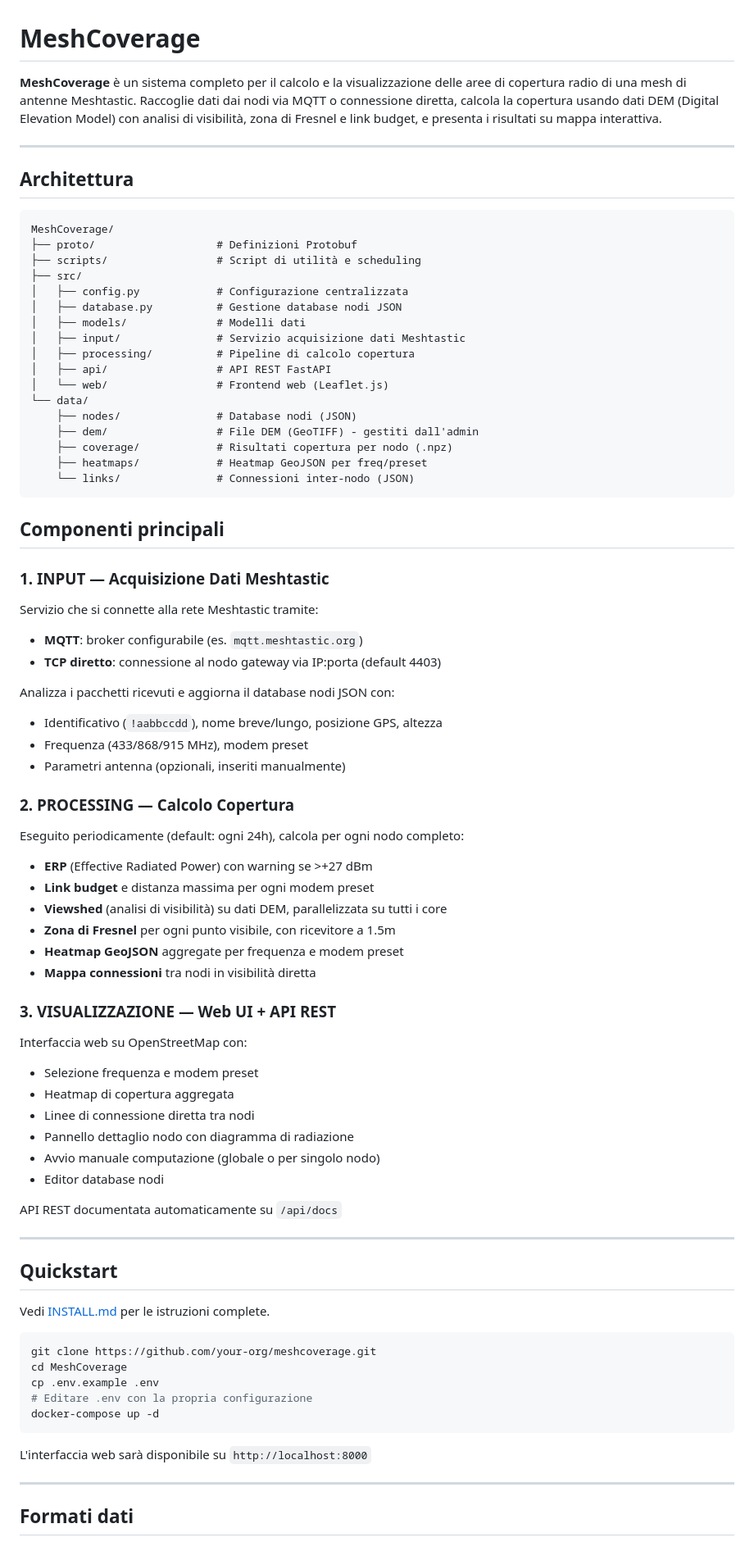
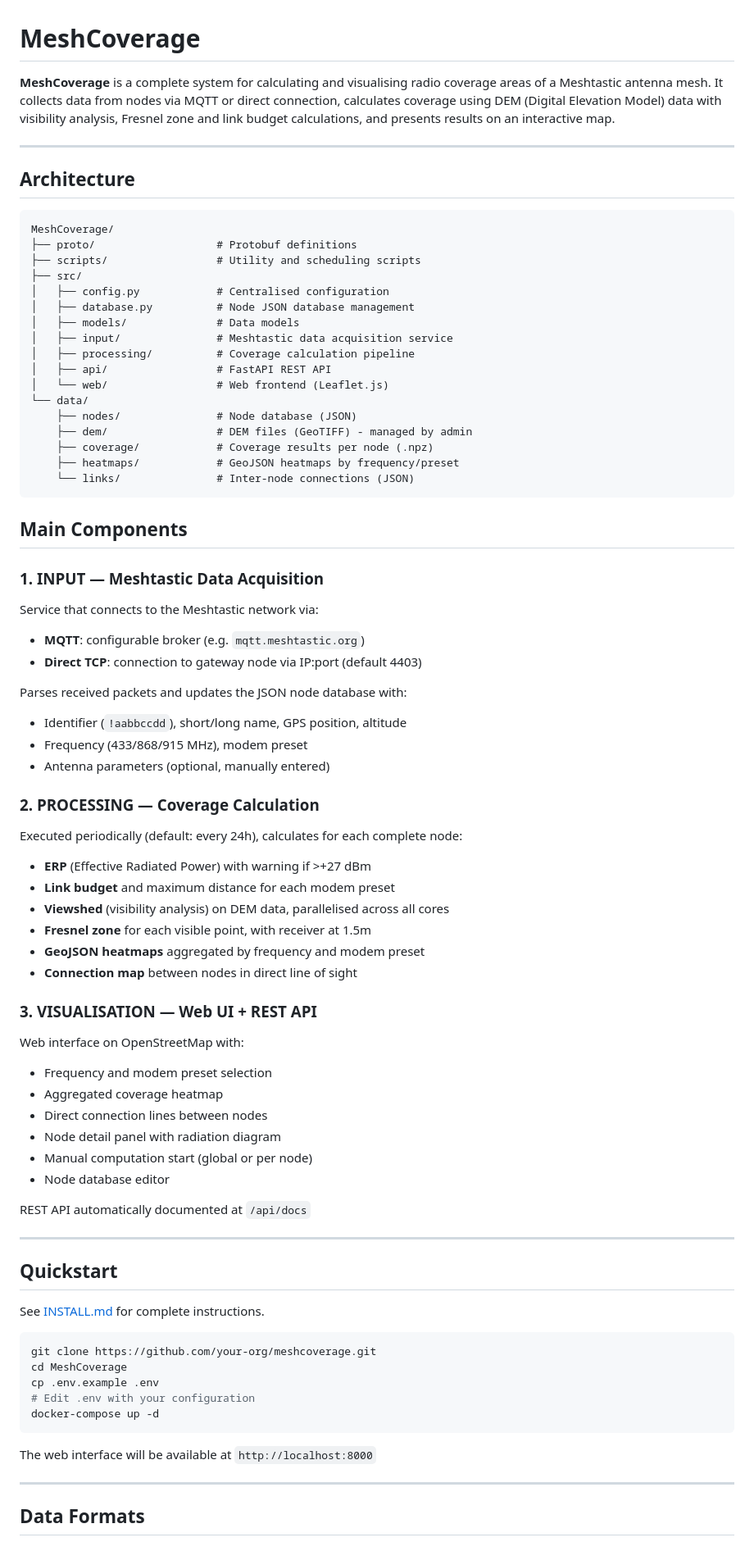
Before and after one commit to EmanueleBenedettini/MeshCoverage, a Markdown page: README.md, the part around one of its changes. Shown at 82% size. Rendered like a GitHub page.

Commit message:
translate README.md

````diff
--- a/README.md
+++ b/README.md
@@ -1,80 +1,80 @@
 # MeshCoverage
 
-**MeshCoverage** è un sistema completo per il calcolo e la visualizzazione delle aree di copertura radio di una mesh di antenne Meshtastic. Raccoglie dati dai nodi via MQTT o connessione diretta, calcola la copertura usando dati DEM (Digital Elevation Model) con analisi di visibilità, zona di Fresnel e link budget, e presenta i risultati su mappa interattiva.
+**MeshCoverage** is a complete system for calculating and visualising radio coverage areas of a Meshtastic antenna mesh. It collects data from nodes via MQTT or direct connection, calculates coverage using DEM (Digital Elevation Model) data with visibility analysis, Fresnel zone and link budget calculations, and presents results on an interactive map.
 
 ---
 
-## Architettura
+## Architecture
 
 ```
 MeshCoverage/
-├── proto/                   # Definizioni Protobuf
-├── scripts/                 # Script di utilità e scheduling
+├── proto/                   # Protobuf definitions
+├── scripts/                 # Utility and scheduling scripts
 ├── src/
-│   ├── config.py            # Configurazione centralizzata
-│   ├── database.py          # Gestione database nodi JSON
-│   ├── models/              # Modelli dati
-│   ├── input/               # Servizio acquisizione dati Meshtastic
-│   ├── processing/          # Pipeline di calcolo copertura
-│   ├── api/                 # API REST FastAPI
-│   └── web/                 # Frontend web (Leaflet.js)
+│   ├── config.py            # Centralised configuration
+│   ├── database.py          # Node JSON database management
+│   ├── models/              # Data models
+│   ├── input/               # Meshtastic data acquisition service
+│   ├── processing/          # Coverage calculation pipeline
+│   ├── api/                 # FastAPI REST API
+│   └── web/                 # Web frontend (Leaflet.js)
 └── data/
-    ├── nodes/               # Database nodi (JSON)
-    ├── dem/                 # File DEM (GeoTIFF) - gestiti dall'admin
-    ├── coverage/            # Risultati copertura per nodo (.npz)
-    ├── heatmaps/            # Heatmap GeoJSON per freq/preset
-    └── links/               # Connessioni inter-nodo (JSON)
+    ├── nodes/               # Node database (JSON)
+    ├── dem/                 # DEM files (GeoTIFF) - managed by admin
+    ├── coverage/            # Coverage results per node (.npz)
+    ├── heatmaps/            # GeoJSON heatmaps by frequency/preset
+    └── links/               # Inter-node connections (JSON)
 ```
 
-## Componenti principali
+## Main Components
 
-### 1. INPUT — Acquisizione Dati Meshtastic
-Servizio che si connette alla rete Meshtastic tramite:
-- **MQTT**: broker configurabile (es. `mqtt.meshtastic.org`)
-- **TCP diretto**: connessione al nodo gateway via IP:porta (default 4403)
+### 1. INPUT — Meshtastic Data Acquisition
+Service that connects to the Meshtastic network via:
+- **MQTT**: configurable broker (e.g. `mqtt.meshtastic.org`)
+- **Direct TCP**: connection to gateway node via IP:port (default 4403)
 
-Analizza i pacchetti ricevuti e aggiorna il database nodi JSON con:
-- Identificativo (`!aabbccdd`), nome breve/lungo, posizione GPS, altezza
-- Frequenza (433/868/915 MHz), modem preset
-- Parametri antenna (opzionali, inseriti manualmente)
+Parses received packets and updates the JSON node database with:
+- Identifier (`!aabbccdd`), short/long name, GPS position, altitude
+- Frequency (433/868/915 MHz), modem preset
+- Antenna parameters (optional, manually entered)
 
-### 2. PROCESSING — Calcolo Copertura
-Eseguito periodicamente (default: ogni 24h), calcola per ogni nodo completo:
-- **ERP** (Effective Radiated Power) con warning se >+27 dBm
-- **Link budget** e distanza massima per ogni modem preset
-- **Viewshed** (analisi di visibilità) su dati DEM, parallelizzata su tutti i core
-- **Zona di Fresnel** per ogni punto visibile, con ricevitore a 1.5m
-- **Heatmap GeoJSON** aggregate per frequenza e modem preset
-- **Mappa connessioni** tra nodi in visibilità diretta
+### 2. PROCESSING — Coverage Calculation
+Executed periodically (default: every 24h), calculates for each complete node:
+- **ERP** (Effective Radiated Power) with warning if >+27 dBm
+- **Link budget** and maximum distance for each modem preset
+- **Viewshed** (visibility analysis) on DEM data, parallelised across all cores
+- **Fresnel zone** for each visible point, with receiver at 1.5m
+- **GeoJSON heatmaps** aggregated by frequency and modem preset
+- **Connection map** between nodes in direct line of sight
 
-### 3. VISUALIZZAZIONE — Web UI + API REST
-Interfaccia web su OpenStreetMap con:
-- Selezione frequenza e modem preset
-- Heatmap di copertura aggregata
-- Linee di connessione diretta tra nodi
-- Pannello dettaglio nodo con diagramma di radiazione
-- Avvio manuale computazione (globale o per singolo nodo)
-- Editor database nodi
+### 3. VISUALISATION — Web UI + REST API
+Web interface on OpenStreetMap with:
+- Frequency and modem preset selection
+- Aggregated coverage heatmap
+- Direct connection lines between nodes
+- Node detail panel with radiation diagram
+- Manual computation start (global or per node)
+- Node database editor
 
-API REST documentata automaticamente su `/api/docs`
+REST API automatically documented at `/api/docs`
 
 ---
 
 ## Quickstart
 
-Vedi [INSTALL.md](INSTALL.md) per le istruzioni complete.
+See [INSTALL.md](INSTALL.md) for complete instructions.
 
 ```bash
 git clone https://github.com/your-org/meshcoverage.git
 cd MeshCoverage
 cp .env.example .env
-# Editare .env con la propria configurazione
+# Edit .env with your configuration
 docker-compose up -d
 ```
 
-L'interfaccia web sarà disponibile su `http://localhost:8000`
+The web interface will be available at `http://localhost:8000`
 
 ---
 
-## Formati dati
+## Data Formats
 
````
Also changed, not shown: other parts of README.md (+3 -3 lines).
